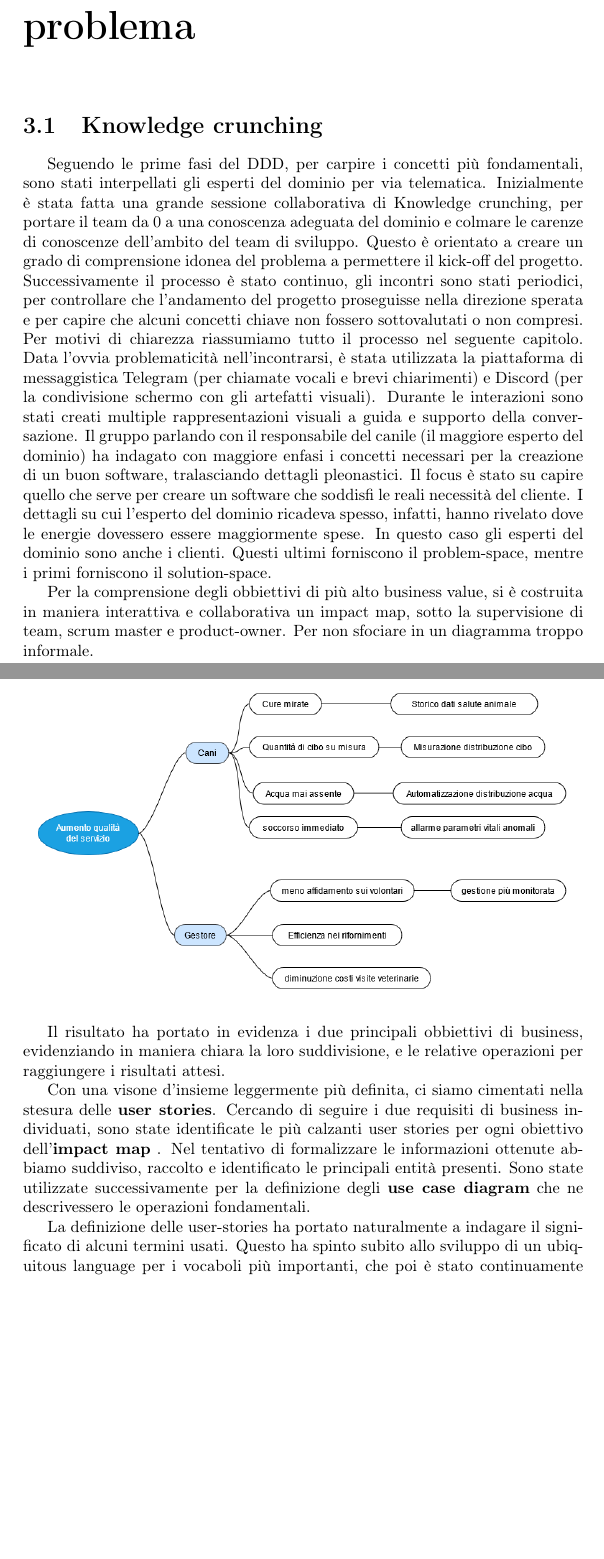
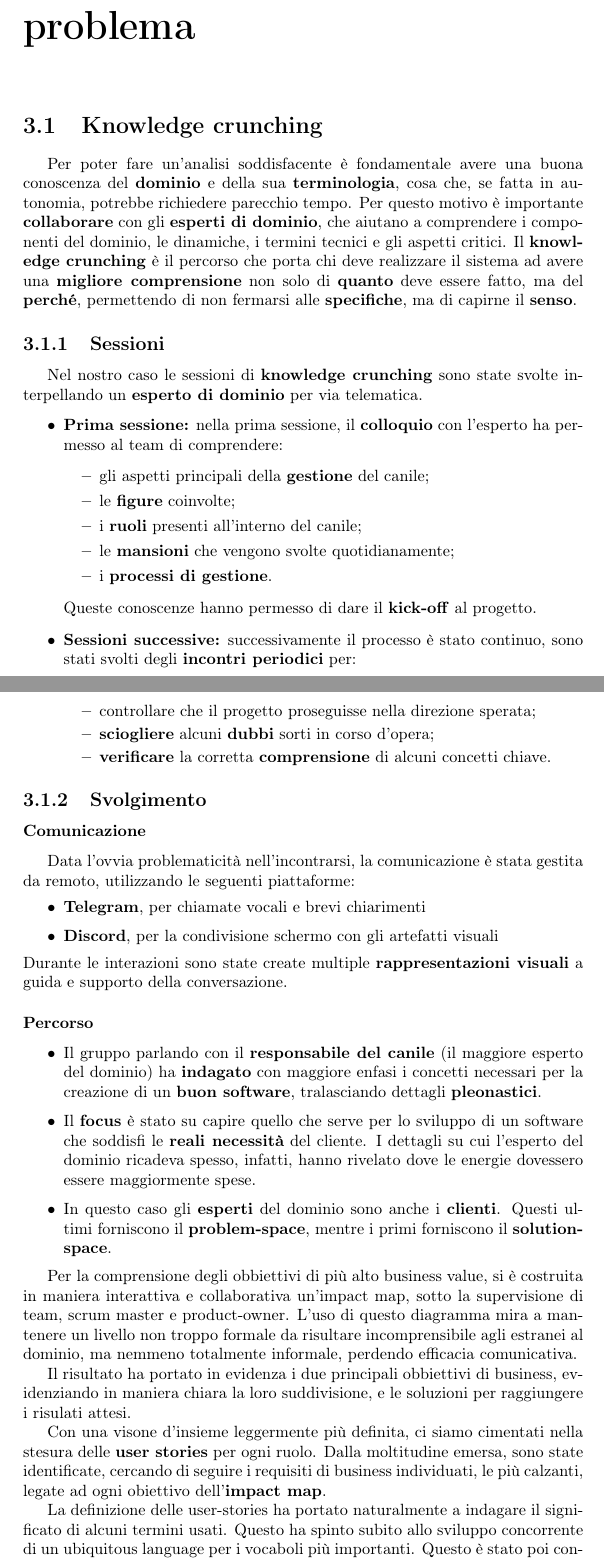
Before and after one commit to SmartDogHouse/Report, a LaTeX document (main.tex, which reads Tex/AnalysisProblemSpace.tex): two parts of pages 15 and 16 of 26 before the commit and two parts of pages 15 and 16 of 27 after it, joined at a grey line, cut so that both start at the same text, the shorter picture padded with empty space. Compiled offline with pdfLaTeX.

Commit message:
Refactor Knowledge Crunching

```diff
--- a/Tex/AnalysisProblemSpace.tex
+++ b/Tex/AnalysisProblemSpace.tex
@@ -1,16 +1,47 @@
 % -*- root: ../main.tex -*-
 \chapter{Analisi dello spazio del problema}
+	\section{Knowledge crunching}
+    Per poter fare un'analisi soddisfacente è fondamentale avere una buona conoscenza del \textbf{dominio} e della sua \textbf{terminologia}, cosa che, se fatta in autonomia, potrebbe richiedere parecchio tempo. Per questo motivo è importante \textbf{collaborare} con gli \textbf{esperti di dominio}, che aiutano a comprendere i componenti del dominio, le dinamiche, i termini tecnici e gli aspetti critici.
+    Il \textbf{knowledge crunching} è il percorso che porta chi deve realizzare il sistema ad avere una \textbf{migliore comprensione} non solo di \textbf{quanto} deve essere fatto, ma del \textbf{perché}, permettendo di non fermarsi alle \textbf{specifiche}, ma di capirne il \textbf{senso}.
 
-	\section{Knowledge crunching}
-	Seguendo le prime fasi del DDD, per carpire i concetti più fondamentali, sono stati interpellati gli esperti del dominio per via telematica.
-	Inizialmente è stata fatta una grande sessione collaborativa di Knowledge crunching, per portare il team da 0 a una conoscenza adeguata del dominio e colmare le carenze di conoscenze dell'ambito del team di sviluppo. Questo è orientato a creare un grado di comprensione idonea del problema a permettere il kick-off del progetto.
-	Successivamente il processo è stato continuo, gli incontri sono stati periodici, per controllare che l'andamento del progetto proseguisse nella direzione sperata e per capire che alcuni concetti chiave non fossero sottovalutati o non compresi.
-	Per motivi di chiarezza riassumiamo tutto il processo nel seguente capitolo.
-	Data l'ovvia problematicità nell'incontrarsi, è stata utilizzata la piattaforma di messaggistica Telegram (per chiamate vocali e brevi chiarimenti) e Discord (per la condivisione schermo con gli artefatti visuali). Durante le interazioni sono stati creati multiple rappresentazioni visuali a guida e supporto della conversazione.
-	Il gruppo parlando con il responsabile del canile (il maggiore esperto del dominio) ha indagato con maggiore enfasi i concetti necessari per la creazione di un buon software, tralasciando dettagli pleonastici. Il focus è stato su capire quello che serve per creare un software che soddisfi le reali necessità del cliente. I dettagli su cui l'esperto del dominio ricadeva spesso, infatti, hanno rivelato dove le energie dovessero essere maggiormente spese.
-	In questo caso gli esperti del dominio sono anche i clienti. Questi ultimi forniscono il problem-space, mentre i primi forniscono il solution-space.
+    \subsection{Sessioni}
+	Nel nostro caso le sessioni di \textbf{knowledge crunching} sono state svolte interpellando un \textbf{esperto di dominio} per via telematica.
+	\begin{itemize}
+	    \item \textbf{Prima sessione:} nella prima sessione, il \textbf{colloquio} con l'esperto ha permesso al team di comprendere:
+	    \begin{itemize}
+	        \item gli aspetti principali della \textbf{gestione} del canile;
+	        \item le \textbf{figure} coinvolte;
+	        \item i \textbf{ruoli} presenti all'interno del canile;
+	        \item le \textbf{mansioni} che vengono svolte quotidianamente;
+	        \item i \textbf{processi di gestione}.
+	    \end{itemize}
+	    Queste conoscenze hanno permesso di dare il \textbf{kick-off} al progetto.
+	    \item \textbf{Sessioni successive:} successivamente il processo è stato continuo, sono stati svolti degli \textbf{incontri periodici} per:
+	    \begin{itemize}
+	        \item controllare che il progetto proseguisse nella direzione sperata;
+	        \item \textbf{sciogliere} alcuni \textbf{dubbi} sorti in corso d'opera;
+	        \item \textbf{verificare} la corretta \textbf{comprensione} di alcuni concetti chiave.
+	    \end{itemize}
+	\end{itemize}
 
-	Per la comprensione degli obbiettivi di più alto business value, si è costruita in maniera interattiva e collaborativa un impact map, sotto la supervisione di team, scrum master e product-owner. Per non sfociare in un diagramma troppo informale.
+    \subsection{Svolgimento}
+    \subsubsection{Comunicazione}
+	Data l'ovvia problematicità nell'incontrarsi, la comunicazione è stata gestita da remoto, utilizzando le seguenti piattaforme:
+	\begin{itemize}
+	    \item \textbf{Telegram}, per chiamate vocali e brevi chiarimenti
+	    \item \textbf{Discord}, per la condivisione schermo con gli artefatti visuali
+	\end{itemize}
+	Durante le interazioni sono state create multiple \textbf{rappresentazioni visuali} a guida e supporto della conversazione.
+
+	\subsubsection{Percorso}
+	\begin{itemize}
+	    \item Il gruppo parlando con il \textbf{responsabile del canile} (il maggiore esperto del dominio) ha \textbf{indagato} con maggiore enfasi i concetti necessari per la creazione di un \textbf{buon software}, tralasciando dettagli \textbf{pleonastici}.
+	    \item Il \textbf{focus} è stato su capire quello che serve per lo sviluppo di un software che soddisfi le \textbf{reali necessità} del cliente. I dettagli su cui l'esperto del dominio ricadeva spesso, infatti, hanno rivelato dove le energie dovessero essere maggiormente spese.
+	    \item In questo caso gli \textbf{esperti} del dominio sono anche i \textbf{clienti}. Questi ultimi forniscono il \textbf{problem-space}, mentre i primi forniscono il \textbf{solution-space}.
+	    \end{itemize}
+
+	Per la comprensione degli obbiettivi di più alto business value, si è costruita in maniera interattiva e collaborativa un'impact map, sotto la supervisione di team, scrum master e product-owner. L'uso di questo diagramma mira a mantenere un livello non troppo formale da risultare incomprensibile agli estranei al dominio, ma nemmeno totalmente informale, perdendo efficacia comunicativa.
+
 	%IMPACT MAP DIAGRAM
     \begin{figure}[ht]
         \caption{Impact-map obbiettivi business}
@@ -18,13 +49,11 @@
         \includegraphics[width=1\textwidth]{DrawIo/impactMap.png}
     \end{figure}
 
-    Il risultato ha portato in evidenza i due principali obbiettivi di business, evidenziando in maniera chiara la loro suddivisione, e le relative operazioni per raggiungere i risultati attesi.
+    Il risultato ha portato in evidenza i due principali obbiettivi di business, evidenziando in maniera chiara la loro suddivisione, e le soluzioni per raggiungere i risulati attesi.
 
-    Con una visone d'insieme leggermente più definita, ci siamo cimentati nella stesura delle \textbf{user stories}. Cercando di seguire i due requisiti di business individuati, sono state identificate le più calzanti user stories per ogni obiettivo  dell'\textbf{impact map}
-    .
-    Nel tentativo di formalizzare le informazioni ottenute abbiamo suddiviso, raccolto e identificato le principali entità presenti. Sono state utilizzate successivamente per la definizione degli \textbf{use case diagram} che ne descrivessero le operazioni fondamentali.
+    Con una visone d'insieme leggermente più definita, ci siamo cimentati nella stesura delle \textbf{user stories} per ogni ruolo. Dalla moltitudine emersa, sono state identificate, cercando di seguire i requisiti di business individuati,  le più calzanti, legate ad ogni obiettivo dell'\textbf{impact map}.
 
-	La definizione delle user-stories ha portato naturalmente a indagare il significato di alcuni termini usati. Questo ha spinto subito allo sviluppo di un ubiquitous language per i vocaboli più importanti, che poi è stato continuamente raffinato durante i successivi meeting.
+	La definizione delle user-stories ha portato naturalmente a indagare il significato di alcuni termini usati. Questo ha spinto subito allo sviluppo concorrente di un ubiquitous language per i vocaboli più importanti. Questo è stato poi continuamente raffinato durante i successivi meeting.
 	Nel prossimo capitolo viene analizzato questo processo.
 
 	\section{Definizione Ubiquitus language}
```
Also changed, not shown: Tex/AnalysisRequirements.tex (+13 -2 lines).
